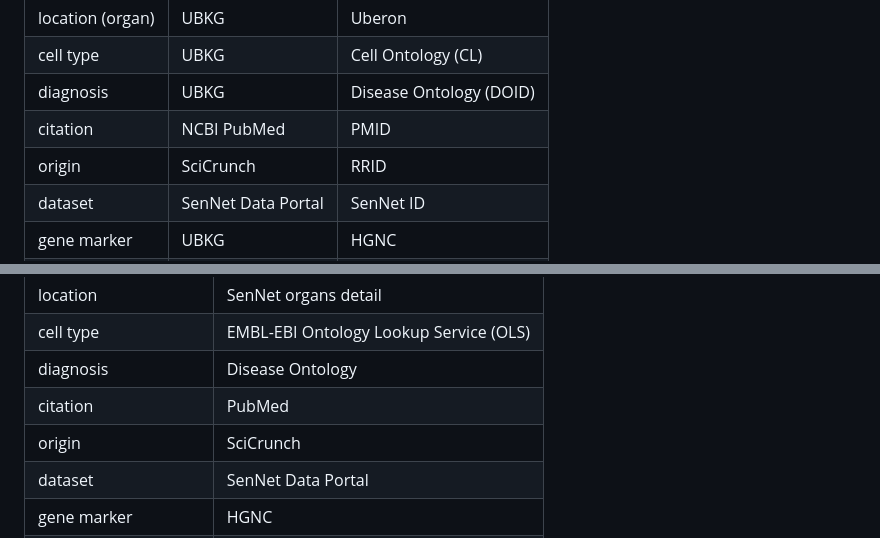
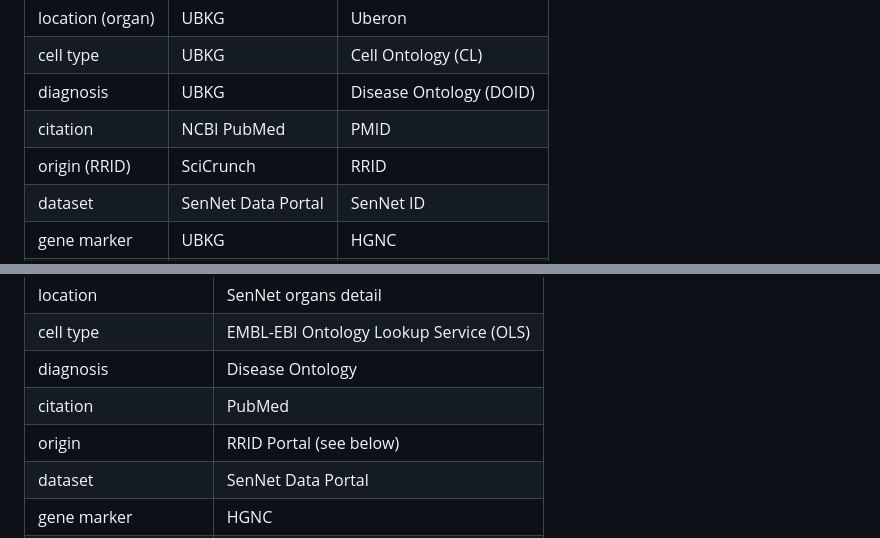
Before and after one commit to sennetconsortium/senotype_editor, a Markdown page: docs/README.md, 2 parts joined by grey strips. Rendered like a GitHub page.

```diff
--- a/docs/README.md
+++ b/docs/README.md
@@ -195,7 +195,7 @@ Instead of using internal valuesets for these inputs, the Senotype Editor obtain
 | cell type        | UBKG               | Cell Ontology (CL)      |
 | diagnosis        | UBKG               | Disease Ontology (DOID) |
 | citation         | NCBI PubMed        | PMID                    |
-| origin           | SciCrunch          | RRID                    |
+| origin (RRID)    | SciCrunch          | RRID                    |
 | dataset          | SenNet Data Portal | SenNet ID               |
 | gene marker      | UBKG               | HGNC                    |
 | protein marker   | UBKG               | UniProtKB               |
@@ -223,7 +223,7 @@ detail page in the source that corresponds to the object.
 | cell type             | EMBL-EBI Ontology Lookup Service (OLS) |
 | diagnosis             | Disease Ontology                       |
 | citation              | PubMed                                 |
-| origin                | SciCrunch                              |
+| origin                | RRID Portal (see below)                |
 | dataset               | SenNet Data Portal                     |
 | gene marker           | HGNC                                   |
 | protein marker        | UniprotKB                              |
```
Also changed, not shown: other parts of docs/README.md (+38 -5 lines), docs/img_26.png (added).
